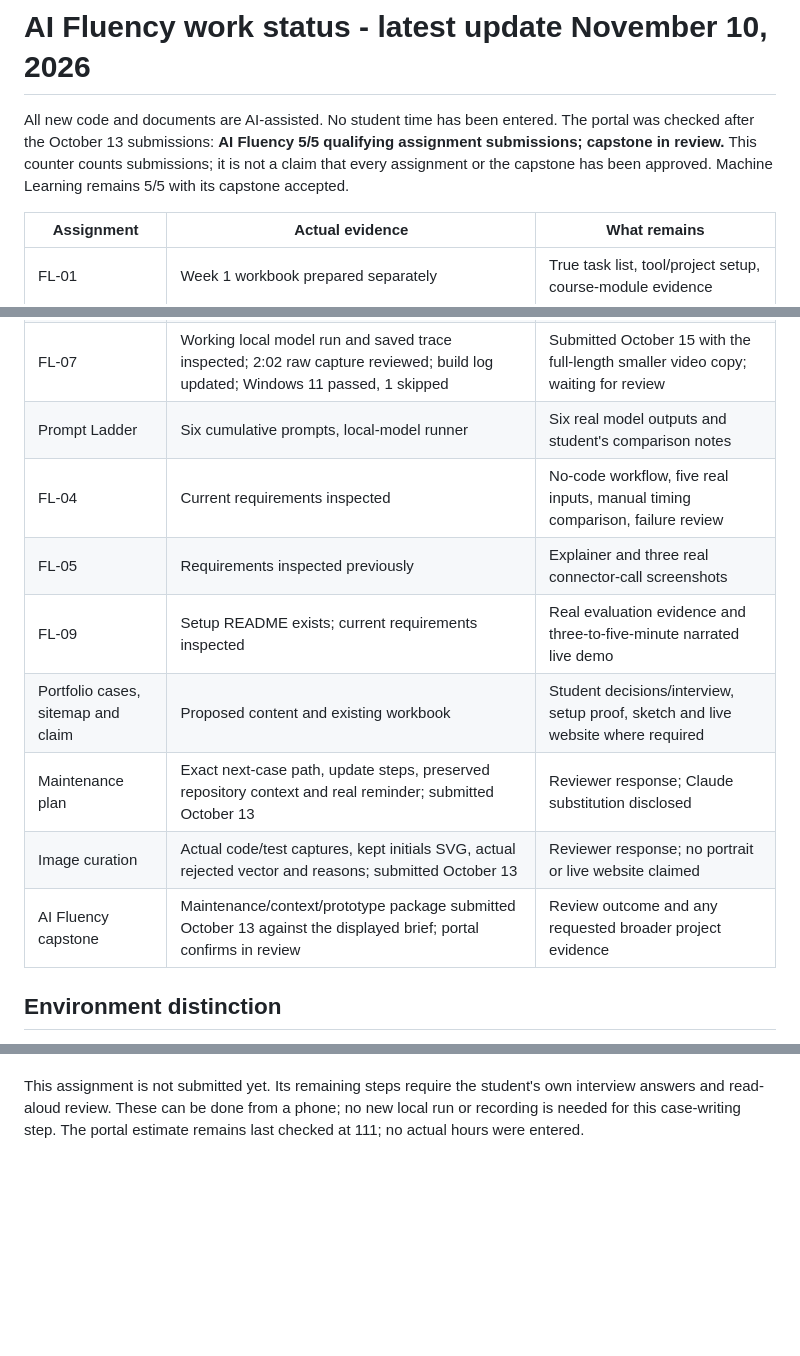
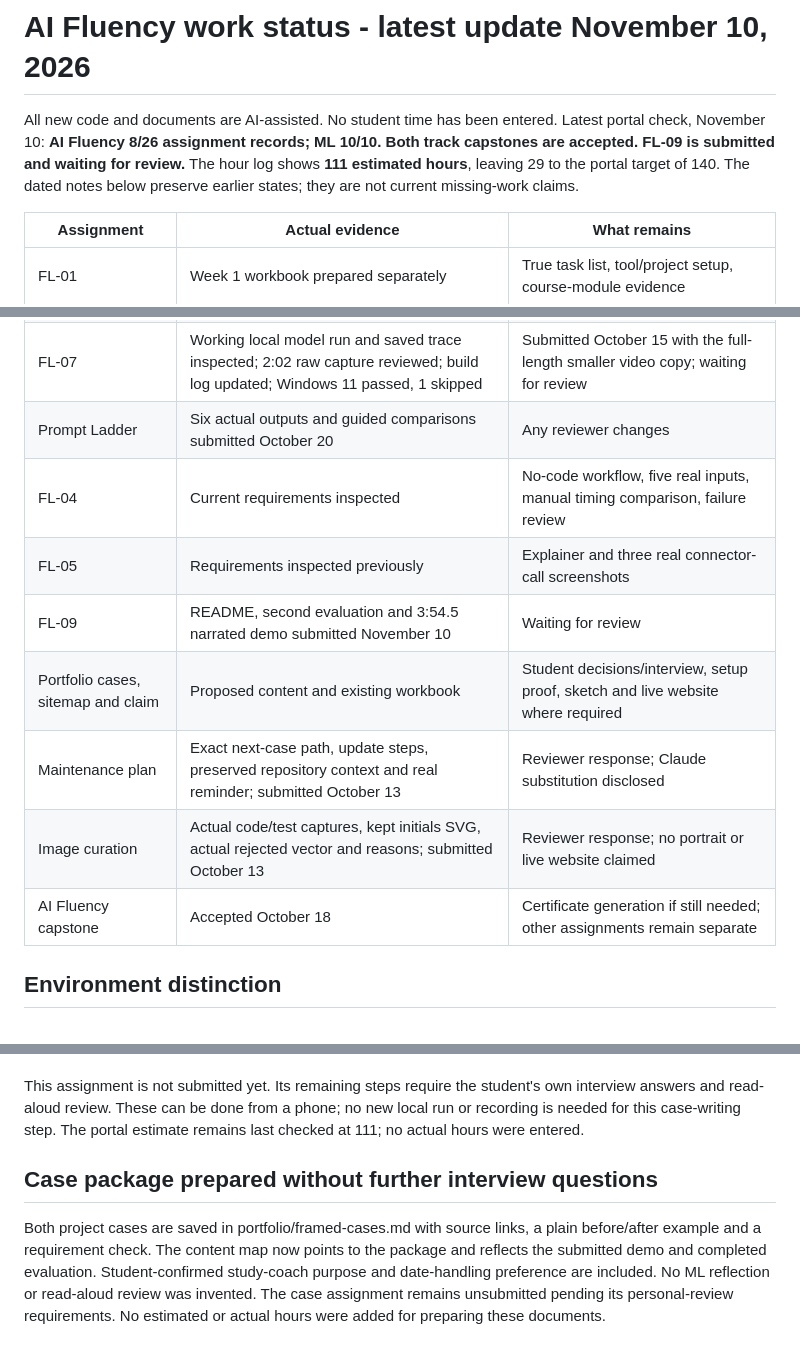
Before and after one commit to YassinKhodir/yassin-flyrank-ml-internship, a Markdown page: work/ai_fluency/PROGRESS.md, 3 parts joined by grey strips. GitHub-like rendering; blank space fills up the shorter version.

Commit message:
Make current submission status clear and record prepared case package

```diff
--- a/work/ai_fluency/PROGRESS.md
+++ b/work/ai_fluency/PROGRESS.md
@@ -1,9 +1,9 @@
 # AI Fluency work status - latest update November 10, 2026
 
 All new code and documents are AI-assisted. No student time has been entered.
-The portal was checked after the October 13 submissions: **AI Fluency 5/5 qualifying assignment submissions; capstone in review.**
-This counter counts submissions; it is not a claim that every assignment or the capstone has been approved.
-Machine Learning remains 5/5 with its capstone accepted.
+Latest portal check, November 10: **AI Fluency 8/26 assignment records; ML 10/10. Both track capstones are accepted. FL-09 is submitted and waiting for review.**
+The hour log shows **111 estimated hours**, leaving 29 to the portal target of 140.
+The dated notes below preserve earlier states; they are not current missing-work claims.
 
 | Assignment | Actual evidence | What remains |
 | --- | --- | --- |
@@ -12,14 +12,14 @@ Machine Learning remains 5/5 with its capstone accepted.
 | Identity kit | One-page SVG, free font, four colors, actual SVG favicon; rendered and checked; submitted October 12 | Reviewer response; repository-context substitution disclosed |
 | Content map | Claim, ten draft wording options, three-page map, two case outlines and honest gather-list; submitted October 12 | Reviewer response and student's review; proposed pages are not live |
 | FL-07 | Working local model run and saved trace inspected; 2:02 raw capture reviewed; build log updated; Windows 11 passed, 1 skipped | Submitted October 15 with the full-length smaller video copy; waiting for review |
-| Prompt Ladder | Six cumulative prompts, local-model runner | Six real model outputs and student's comparison notes |
+| Prompt Ladder | Six actual outputs and guided comparisons submitted October 20 | Any reviewer changes |
 | FL-04 | Current requirements inspected | No-code workflow, five real inputs, manual timing comparison, failure review |
 | FL-05 | Requirements inspected previously | Explainer and three real connector-call screenshots |
-| FL-09 | Setup README exists; current requirements inspected | Real evaluation evidence and three-to-five-minute narrated live demo |
+| FL-09 | README, second evaluation and 3:54.5 narrated demo submitted November 10 | Waiting for review |
 | Portfolio cases, sitemap and claim | Proposed content and existing workbook | Student decisions/interview, setup proof, sketch and live website where required |
 | Maintenance plan | Exact next-case path, update steps, preserved repository context and real reminder; submitted October 13 | Reviewer response; Claude substitution disclosed |
 | Image curation | Actual code/test captures, kept initials SVG, actual rejected vector and reasons; submitted October 13 | Reviewer response; no portrait or live website claimed |
-| AI Fluency capstone | Maintenance/context/prototype package submitted October 13 against the displayed brief; portal confirms in review | Review outcome and any requested broader project evidence |
+| AI Fluency capstone | Accepted October 18 | Certificate generation if still needed; other assignments remain separate |
 
 ## Environment distinction
 As of the assistant's October 13 workspace check, Ollama was not installed or listening there. The student has since supplied a handoff describing a live Gemma/Ollama run on their own computer (see the October 15 update below).
@@ -183,3 +183,13 @@ This assignment is not submitted yet. Its remaining steps require the student's
 own interview answers and read-aloud review. These can be done from a phone;
 no new local run or recording is needed for this case-writing step. The portal
 estimate remains last checked at 111; no actual hours were entered.
+
+
+## Case package prepared without further interview questions
+Both project cases are saved in portfolio/framed-cases.md with source links,
+a plain before/after example and a requirement check. The content map now points
+to the package and reflects the submitted demo and completed evaluation.
+Student-confirmed study-coach purpose and date-handling preference are included.
+No ML reflection or read-aloud review was invented. The case assignment remains
+unsubmitted pending its personal-review requirements. No estimated or actual
+hours were added for preparing these documents.
```
